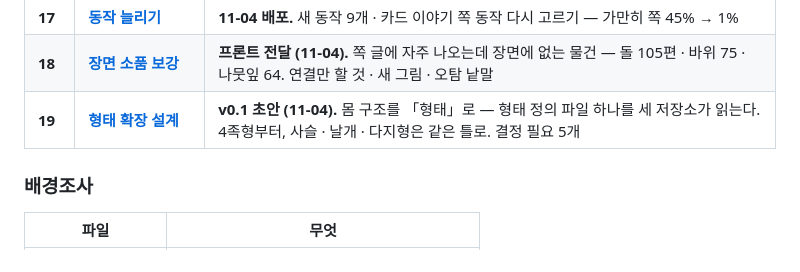
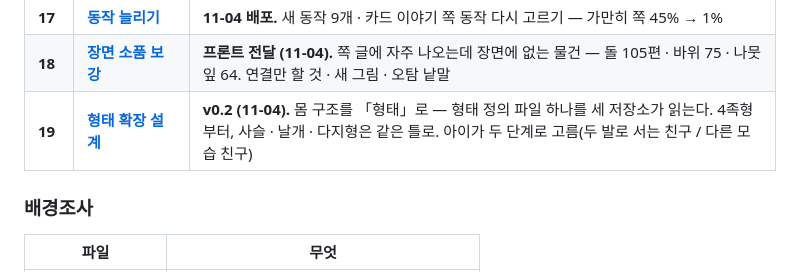
Before and after one commit to seominji58/drawtale-pt_docs, a Markdown page: README.md, the part around the change. GitHub-like rendering.

```diff
--- a/README.md
+++ b/README.md
@@ -99,7 +99,7 @@ AI는 아이가 고른 네 칸을 문장으로 다듬고, 아이 그림을 움
 | **16** | **[프론트 · 백엔드 작업 정리](16-프론트-백엔드-작업-정리.md)** | **10-27 에 코드에 넣은 것**(대본 모델 Claude · 카드 4장 · 내 소품 · 진행 바)과 설계 문서와 갈린 곳 |
 | **17** | **[동작 늘리기](17-동작-늘리기-작업계획.md)** | **11-04 배포.** 새 동작 9개 · 카드 이야기 쪽 동작 다시 고르기 — 가만히 쪽 45% → 1% |
 | **18** | **[장면 소품 보강](18-장면-소품-보강.md)** | **프론트 전달 (11-04).** 쪽 글에 자주 나오는데 장면에 없는 물건 — 돌 105편 · 바위 75 · 나뭇잎 64. 연결만 할 것 · 새 그림 · 오탐 낱말 |
-| **19** | **[형태 확장 설계](19-형태-확장-설계.md)** | **v0.1 초안 (11-04).** 몸 구조를 「형태」로 — 형태 정의 파일 하나를 세 저장소가 읽는다. 4족형부터, 사슬 · 날개 · 다지형은 같은 틀로. 결정 필요 5개 |
+| **19** | **[형태 확장 설계](19-형태-확장-설계.md)** | **v0.2 (11-04).** 몸 구조를 「형태」로 — 형태 정의 파일 하나를 세 저장소가 읽는다. 4족형부터, 사슬 · 날개 · 다지형은 같은 틀로. 아이가 두 단계로 고름(두 발로 서는 친구 / 다른 모습 친구) |
 
 ### 배경조사
 
```
Also changed, not shown: 19-형태-확장-설계.md (+42 -23 lines).
